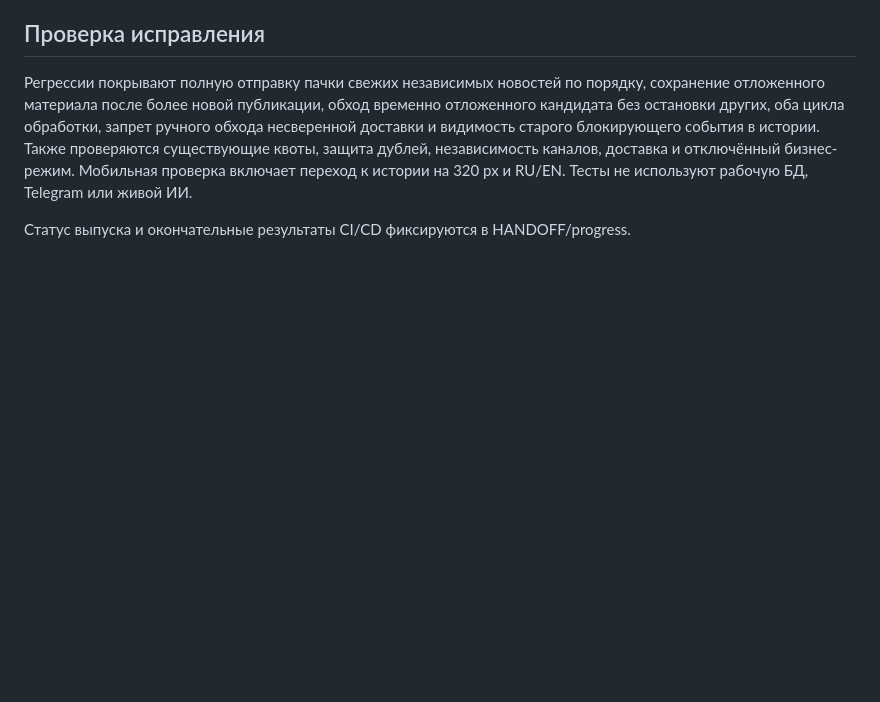
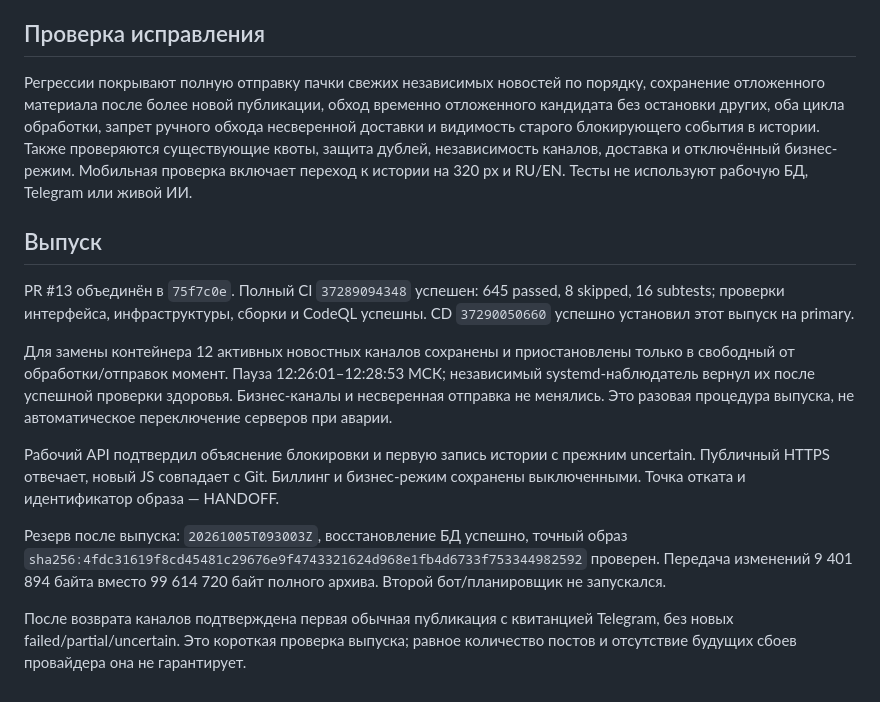
Before and after one commit to IzmestevIvan/Neyro_posting, a Markdown page: docs/night-audit-2026-10-05.md, the part around the change. Drawn GitHub-style; blank space fills up the shorter version.

Commit message:
docs: record verified night queue release and backup (#14)
Co-authored-by: hjnhyg5uytr <hf@MacBook-Air-hjnhyg5uytr.local>

```diff
--- a/docs/night-audit-2026-10-05.md
+++ b/docs/night-audit-2026-10-05.md
@@ -96,4 +96,28 @@ Telegram, одна отклонённая попытка загрузки вид
 доставка и отключённый бизнес-режим. Мобильная проверка включает переход к истории
 на 320 px и RU/EN. Тесты не используют рабочую БД, Telegram или живой ИИ.
 
-Статус выпуска и окончательные результаты CI/CD фиксируются в HANDOFF/progress.
+## Выпуск
+
+PR #13 объединён в `75f7c0e`. Полный CI `37289094348` успешен: 645 passed,
+8 skipped, 16 subtests; проверки интерфейса, инфраструктуры, сборки и CodeQL
+успешны. CD `37290050660` успешно установил этот выпуск на primary.
+
+Для замены контейнера 12 активных новостных каналов сохранены и приостановлены
+только в свободный от обработки/отправок момент. Пауза 12:26:01–12:28:53 МСК;
+независимый systemd-наблюдатель вернул их после успешной проверки здоровья.
+Бизнес-каналы и несверенная отправка не менялись. Это разовая процедура выпуска,
+не автоматическое переключение серверов при аварии.
+
+Рабочий API подтвердил объяснение блокировки и первую запись истории с прежним
+uncertain. Публичный HTTPS отвечает, новый JS совпадает с Git. Биллинг и
+бизнес-режим сохранены выключенными. Точка отката и идентификатор образа — HANDOFF.
+
+
+Резерв после выпуска: `20261005T093003Z`, восстановление БД успешно, точный
+образ `sha256:4fdc31619f8cd45481c29676e9f4743321624d968e1fb4d6733f753344982592`
+проверен. Передача изменений 9 401 894 байта вместо 99 614 720 байт полного архива.
+Второй бот/планировщик не запускался.
+
+После возврата каналов подтверждена первая обычная публикация с квитанцией
+Telegram, без новых failed/partial/uncertain. Это короткая проверка выпуска;
+равное количество постов и отсутствие будущих сбоев провайдера она не гарантирует.
```
Also changed, not shown: docs/HANDOFF.md (+25 -7 lines), docs/progress.md (+10 -2 lines).
